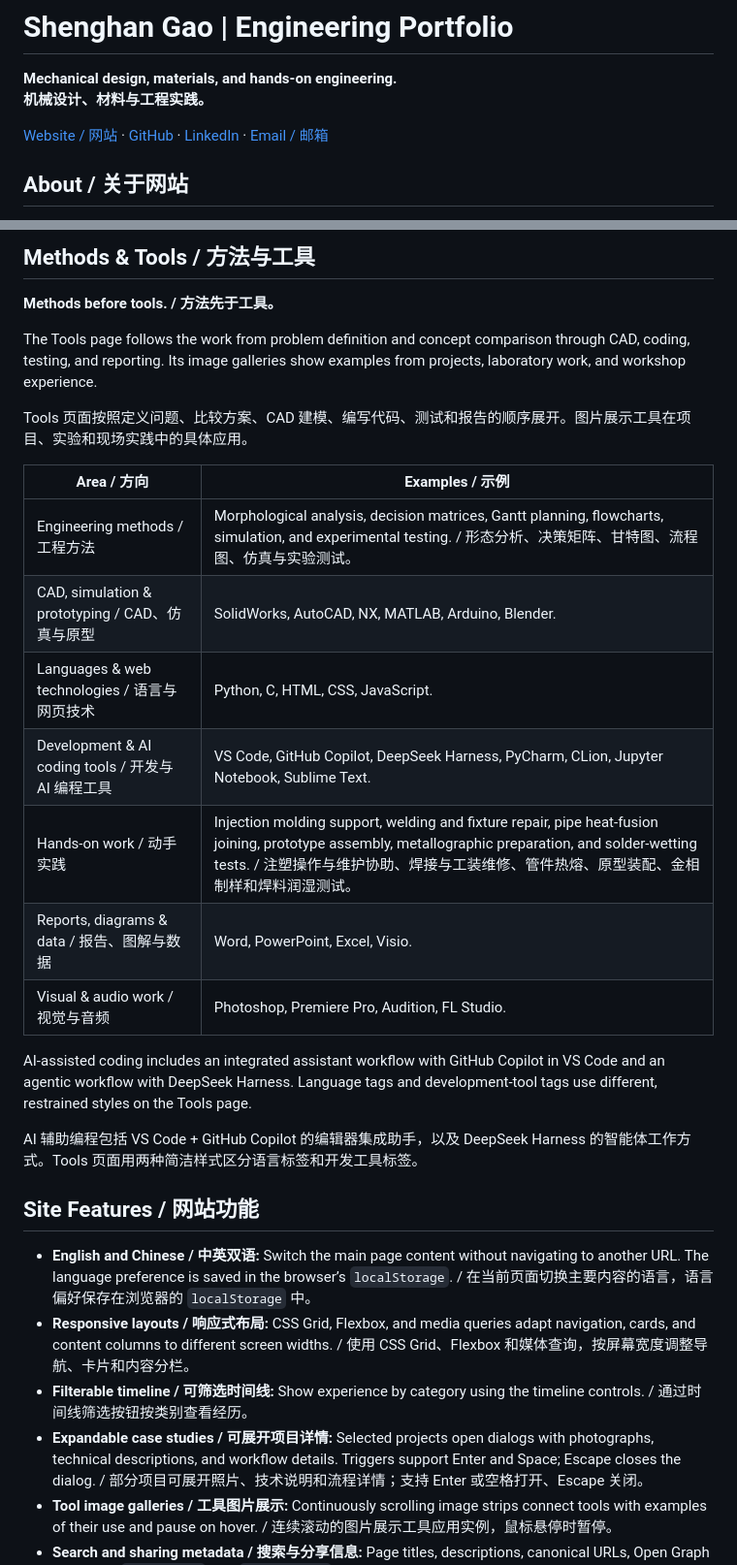
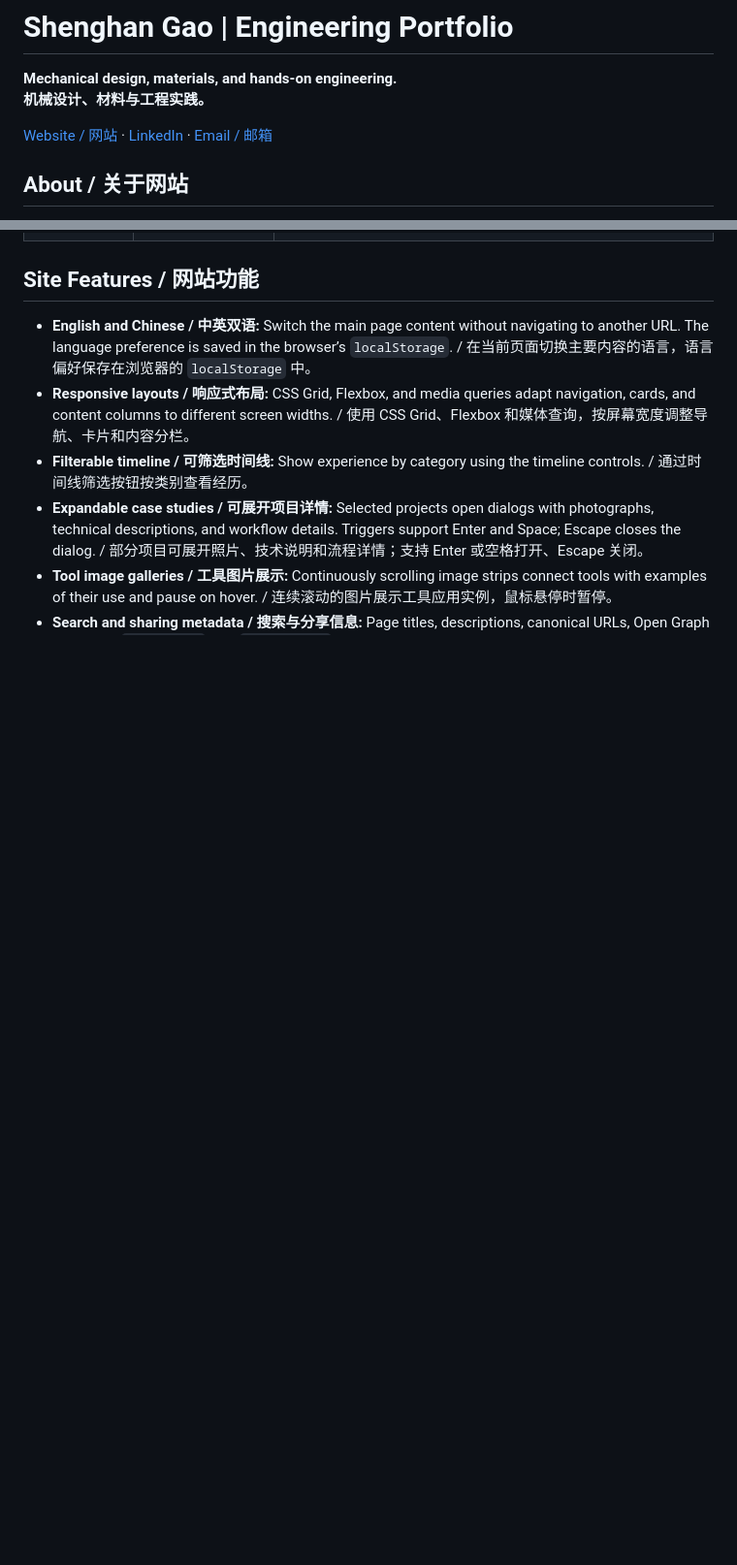
Before and after one commit to cnmfck/shenghan.github.io, a Markdown page: README.md, 2 parts joined by grey strips. Shown at 97% size. GitHub-like rendering; blank space fills up the shorter version.

```diff
--- a/README.md
+++ b/README.md
@@ -3,7 +3,7 @@
 **Mechanical design, materials, and hands-on engineering.**
 **机械设计、材料与工程实践。**
 
-[Website / 网站](https://shenghan.cc/) · [GitHub](https://github.com/cnmfck) · [LinkedIn](https://www.linkedin.com/in/shenghan-gao-254157432/) · [Email / 邮箱](mailto:23RL30@queensu.ca)
+[Website / 网站](https://shenghan.cc/) · [LinkedIn](https://www.linkedin.com/in/shenghan-gao-254157432/) · [Email / 邮箱](mailto:23RL30@queensu.ca)
 
 ## About / 关于网站
 
@@ -47,24 +32,3 @@ The site is built with HTML, CSS, and vanilla JavaScript. It uses separate pages
-## Methods & Tools / 方法与工具
-
-**Methods before tools. / 方法先于工具。**
-
-The Tools page follows the work from problem definition and concept comparison through CAD, coding, testing, and reporting. Its image galleries show examples from projects, laboratory work, and workshop experience.
-
-Tools 页面按照定义问题、比较方案、CAD 建模、编写代码、测试和报告的顺序展开。图片展示工具在项目、实验和现场实践中的具体应用。
-
-| Area / 方向 | Examples / 示例 |
-| --- | --- |
-| Engineering methods / 工程方法 | Morphological analysis, decision matrices, Gantt planning, flowcharts, simulation, and experimental testing. / 形态分析、决策矩阵、甘特图、流程图、仿真与实验测试。 |
-| CAD, simulation & prototyping / CAD、仿真与原型 | SolidWorks, AutoCAD, NX, MATLAB, Arduino, Blender. |
-| Languages & web technologies / 语言与网页技术 | Python, C, HTML, CSS, JavaScript. |
-| Development & AI coding tools / 开发与 AI 编程工具 | VS Code, GitHub Copilot, DeepSeek Harness, PyCharm, CLion, Jupyter Notebook, Sublime Text. |
-| Hands-on work / 动手实践 | Injection molding support, welding and fixture repair, pipe heat-fusion joining, prototype assembly, metallographic preparation, and solder-wetting tests. / 注塑操作与维护协助、焊接与工装维修、管件热熔、原型装配、金相制样和焊料润湿测试。 |
-| Reports, diagrams & data / 报告、图解与数据 | Word, PowerPoint, Excel, Visio. |
-| Visual & audio work / 视觉与音频 | Photoshop, Premiere Pro, Audition, FL Studio. |
-
-AI-assisted coding includes an integrated assistant workflow with GitHub Copilot in VS Code and an agentic workflow with DeepSeek Harness. Language tags and development-tool tags use different, restrained styles on the Tools page.
-
-AI 辅助编程包括 VS Code + GitHub Copilot 的编辑器集成助手，以及 DeepSeek Harness 的智能体工作方式。Tools 页面用两种简洁样式区分语言标签和开发工具标签。
 
 ## Site Features / 网站功能
 
```
Also changed, not shown: other parts of README.md (+1 -17 lines).
